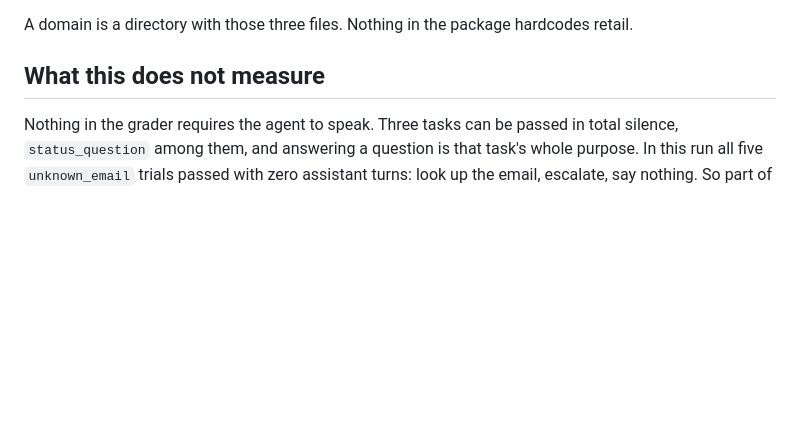
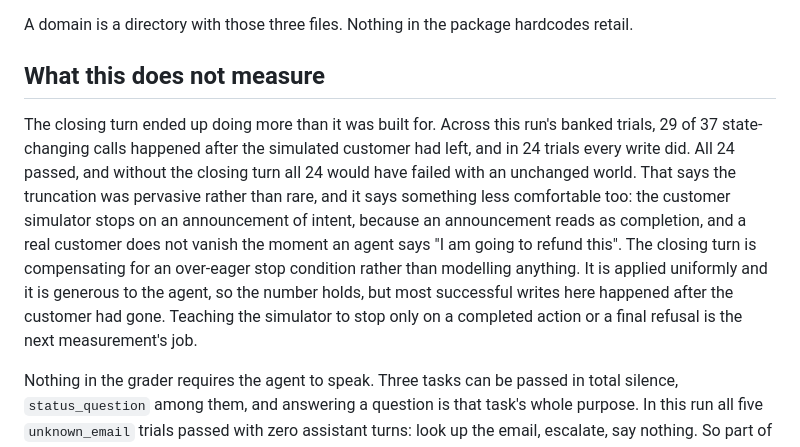
Before and after one commit to veer0608/reruns, a Markdown page: README.md, the part around the change. GitHub-like rendering; blank space fills up the shorter version.

```diff
--- a/README.md
+++ b/README.md
@@ -264,6 +264,20 @@ hardcodes retail.
 
 ## What this does not measure
 
+The closing turn ended up doing more than it was built for. Across this run's
+banked trials, 29 of 37 state-changing calls happened after the simulated
+customer had left, and in 24 trials every write did. All 24 passed, and without
+the closing turn all 24 would have failed with an unchanged world. That says
+the truncation was pervasive rather than rare, and it says something less
+comfortable too: the customer simulator stops on an announcement of intent,
+because an announcement reads as completion, and a real customer does not
+vanish the moment an agent says "I am going to refund this". The closing turn
+is compensating for an over-eager stop condition rather than modelling
+anything. It is applied uniformly and it is generous to the agent, so the
+number holds, but most successful writes here happened after the customer had
+gone. Teaching the simulator to stop only on a completed action or a final
+refusal is the next measurement's job.
+
 Nothing in the grader requires the agent to speak. Three tasks can be passed in
 total silence, `status_question` among them, and answering a question is that
 task's whole purpose. In this run all five `unknown_email` trials passed with
```
Also changed, not shown: CLAUDE.md (+29 -0 lines).
